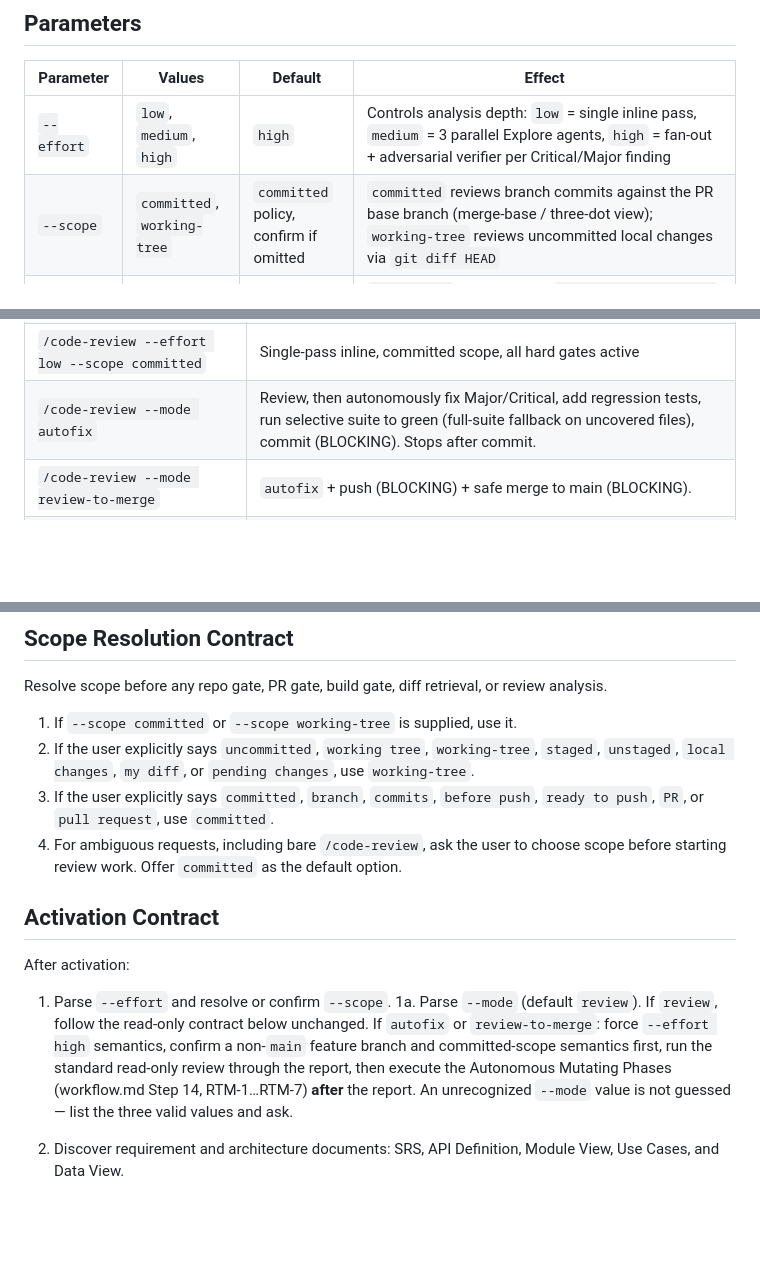
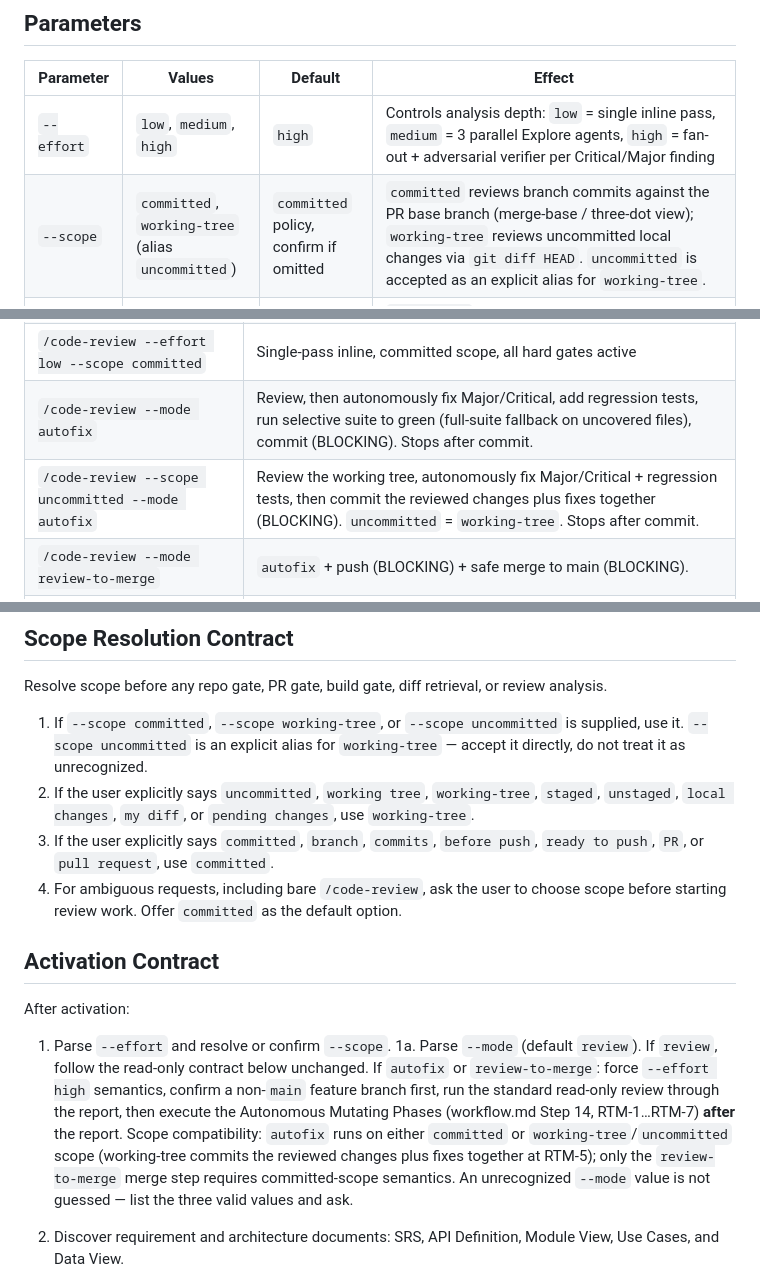
Before and after one commit to nj4x/skills-dev, a Markdown page: dev/code-review/skill.md, 3 parts joined by grey strips. Drawn GitHub-style; blank space fills up the shorter version.

Commit message:
feat(code-review): Naturally accept --scope uncommitted --mode autofix
`--scope uncommitted` is now an explicit alias for `working-tree`, accepted
directly as a flag value instead of being treated as unrecognized.

`--mode autofix` on working-tree scope no longer hard-blocks before commit.
RTM-1 now handles working-tree autofix as a supported combination: review the
working tree, implement fixes on top of the existing uncommitted work, and
commit the reviewed changes plus fixes together at RTM-5 behind the normal
BLOCKING gate (which prints git status so the staged set is visible). Only the
review-to-merge merge step still requires committed-scope semantics and a
feature branch.

Co-Authored-By: Claude Sonnet 4.6 <noreply@anthropic.com>

```diff
--- a/dev/code-review/skill.md
+++ b/dev/code-review/skill.md
@@ -12,7 +12,7 @@ Review code changes against project standards, security patterns, requirements,
 | Parameter | Values | Default | Effect |
 |-----------|--------|---------|--------|
 | `--effort` | `low`, `medium`, `high` | `high` | Controls analysis depth: `low` = single inline pass, `medium` = 3 parallel Explore agents, `high` = fan-out + adversarial verifier per Critical/Major finding |
-| `--scope` | `committed`, `working-tree` | `committed` policy, confirm if omitted | `committed` reviews branch commits against the PR base branch (merge-base / three-dot view); `working-tree` reviews uncommitted local changes via `git diff HEAD` |
+| `--scope` | `committed`, `working-tree` (alias `uncommitted`) | `committed` policy, confirm if omitted | `committed` reviews branch commits against the PR base branch (merge-base / three-dot view); `working-tree` reviews uncommitted local changes via `git diff HEAD`. `uncommitted` is accepted as an explicit alias for `working-tree`. |
 | `--baseline` | `merge-base`, `merge-preview` | `merge-base` | `merge-base` (default) diffs `origin/<base>...HEAD` to match the GitHub PR view; `merge-preview` (documented follow-up, not yet wired) would merge the base branch in a disposable worktree to surface integration conflicts |
 | `--mode` | `review`, `autofix`, `review-to-merge` | `review` | `review` = read-only review + report (current behavior, no mutation). `autofix` = review, then autonomously implement Major/Critical fixes + regression tests, run the testing skill's selective suite to green (full-suite fallback on uncovered files), and commit; STOPS after commit. `review-to-merge` = everything `autofix` does, then push and (if safe) merge the working branch into main. Both mutating modes force `--effort high` semantics, require a non-`main` feature branch, and gate commit/push/merge behind BLOCKING consent (see Mutating-Mode Contract). Three distinct values, **no synonyms** — an unrecognized value is not guessed; the skill lists the three and asks. |
 
@@ -26,6 +26,7 @@ Review code changes against project standards, security patterns, requirements,
 | `/code-review --effort medium --scope working-tree` | 3 fan-out agents, working-tree diff |
 | `/code-review --effort low --scope committed` | Single-pass inline, committed scope, all hard gates active |
 | `/code-review --mode autofix` | Review, then autonomously fix Major/Critical, add regression tests, run selective suite to green (full-suite fallback on uncovered files), commit (BLOCKING). Stops after commit. |
+| `/code-review --scope uncommitted --mode autofix` | Review the working tree, autonomously fix Major/Critical + regression tests, then commit the reviewed changes plus fixes together (BLOCKING). `uncommitted` = `working-tree`. Stops after commit. |
 | `/code-review --mode review-to-merge` | `autofix` + push (BLOCKING) + safe merge to main (BLOCKING). |
 | `/code-review --mode review-to-merge --scope committed` | Full autonomous review-to-merge on committed branch scope, all gates active. |
 
@@ -58,7 +59,7 @@ The default `--mode review` is **read-only** — it reviews and reports, never m
 
 Resolve scope before any repo gate, PR gate, build gate, diff retrieval, or review analysis.
 
-1. If `--scope committed` or `--scope working-tree` is supplied, use it.
+1. If `--scope committed`, `--scope working-tree`, or `--scope uncommitted` is supplied, use it. `--scope uncommitted` is an explicit alias for `working-tree` — accept it directly, do not treat it as unrecognized.
 2. If the user explicitly says `uncommitted`, `working tree`, `working-tree`, `staged`, `unstaged`, `local changes`, `my diff`, or `pending changes`, use `working-tree`.
 3. If the user explicitly says `committed`, `branch`, `commits`, `before push`, `ready to push`, `PR`, or `pull request`, use `committed`.
 4. For ambiguous requests, including bare `/code-review`, ask the user to choose scope before starting review work. Offer `committed` as the default option.
@@ -68,7 +69,7 @@ Resolve scope before any repo gate, PR gate, build gate, diff retrieval, or revi
 After activation:
 
 1. Parse `--effort` and resolve or confirm `--scope`.
-1a. Parse `--mode` (default `review`). If `review`, follow the read-only contract below unchanged. If `autofix` or `review-to-merge`: force `--effort high` semantics, confirm a non-`main` feature branch and committed-scope semantics first, run the standard read-only review through the report, then execute the Autonomous Mutating Phases (workflow.md Step 14, RTM-1…RTM-7) **after** the report. An unrecognized `--mode` value is not guessed — list the three valid values and ask.
+1a. Parse `--mode` (default `review`). If `review`, follow the read-only contract below unchanged. If `autofix` or `review-to-merge`: force `--effort high` semantics, confirm a non-`main` feature branch first, run the standard read-only review through the report, then execute the Autonomous Mutating Phases (workflow.md Step 14, RTM-1…RTM-7) **after** the report. Scope compatibility: `autofix` runs on either `committed` or `working-tree`/`uncommitted` scope (working-tree commits the reviewed changes plus fixes together at RTM-5); only the `review-to-merge` merge step requires committed-scope semantics. An unrecognized `--mode` value is not guessed — list the three valid values and ask.
 2. Discover requirement and architecture documents: SRS, API Definition, Module View, Use Cases, and Data View.
 3. For `committed` scope: verify git repo and valid `HEAD`, resolve `REVIEW_BASE_REF` from the PR base branch (`baseRefName`, fallback `main`) before fetching, fetch `origin/$REVIEW_BASE_REF` and the current branch, handle branch divergence by asking the user, run PR context intake when `gh` is available, and print the PR Integration State block verbatim (Step 1.5.4) before any diff commands.
 4. For `working-tree` scope: verify git repo and valid `HEAD`; skip fetch, branch divergence, PR gates, and committed-branch comparison.
```
Also changed, not shown: 1 other file.
